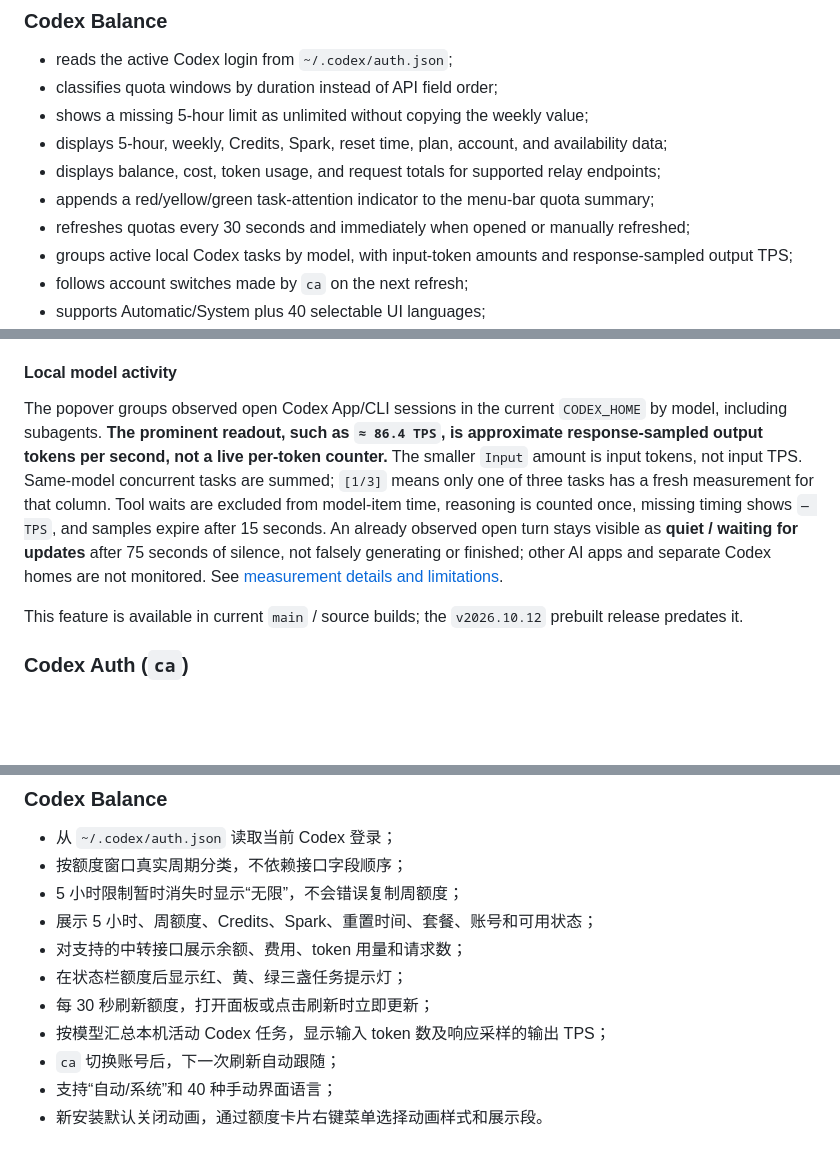
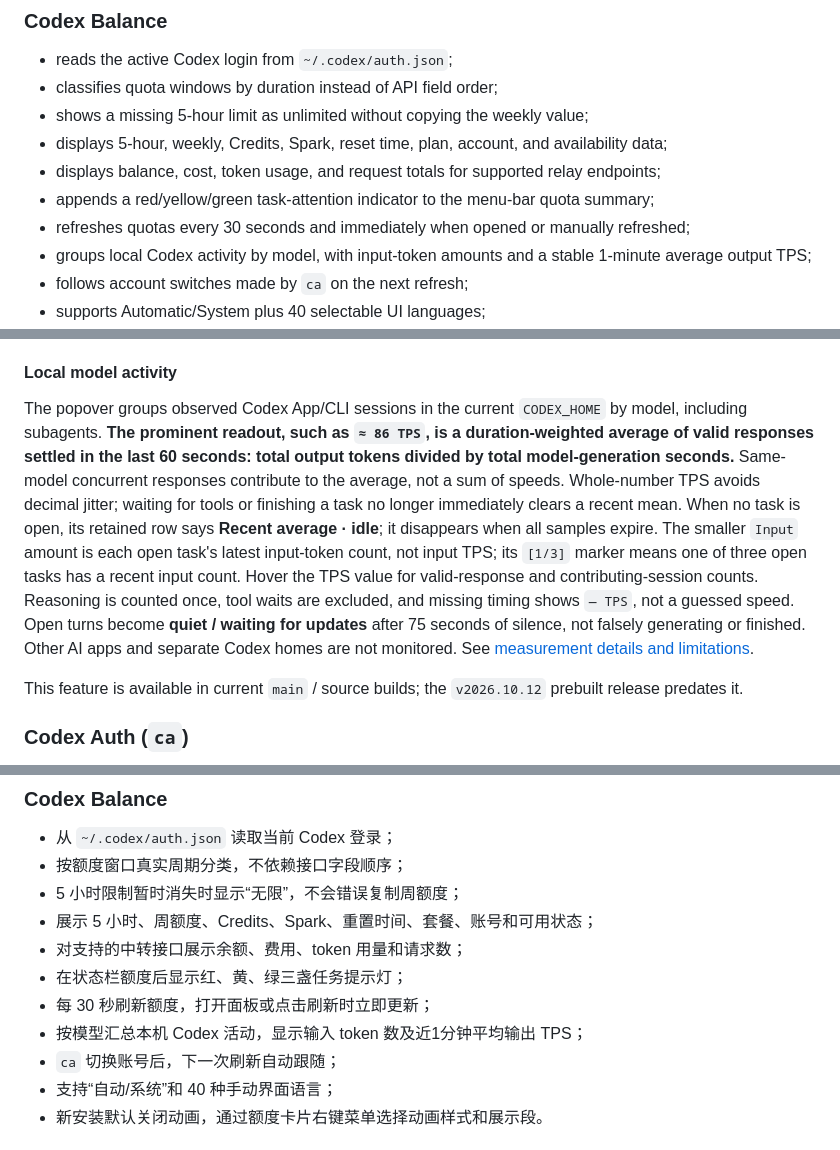
Before and after one commit to D-acoo1/codex-auth-tools, a Markdown page: README.md, 3 parts joined by grey strips. Drawn GitHub-style; blank space fills up the shorter version.

Commit message:
Average TPS over one minute and retain recent measurements

```diff
--- a/README.md
+++ b/README.md
@@ -63,7 +63,7 @@ It is **not** a team credential vault, a cloud account-sync service, or a replac
 - displays balance, cost, token usage, and request totals for supported relay endpoints;
 - appends a red/yellow/green task-attention indicator to the menu-bar quota summary;
 - refreshes quotas every 30 seconds and immediately when opened or manually refreshed;
-- groups active local Codex tasks by model, with input-token amounts and response-sampled output TPS;
+- groups local Codex activity by model, with input-token amounts and a stable 1-minute average output TPS;
 - follows account switches made by `ca` on the next refresh;
 - supports Automatic/System plus 40 selectable UI languages;
 - keeps animation off by default for new installations and exposes optional styles/segments through the quota-card context menu.
@@ -82,7 +82,7 @@ Red and yellow are independent, so both can be lit when one result is waiting wh
 
 #### Local model activity
 
-The popover groups observed open Codex App/CLI sessions in the current `CODEX_HOME` by model, including subagents. **The prominent readout, such as `≈ 86.4 TPS`, is approximate response-sampled output tokens per second, not a live per-token counter.** The smaller `Input` amount is input tokens, not input TPS. Same-model concurrent tasks are summed; `[1/3]` means only one of three tasks has a fresh measurement for that column. Tool waits are excluded from model-item time, reasoning is counted once, missing timing shows `— TPS`, and samples expire after 15 seconds. An already observed open turn stays visible as **quiet / waiting for updates** after 75 seconds of silence, not falsely generating or finished; other AI apps and separate Codex homes are not monitored. See [measurement details and limitations](docs/codex-balance.md#local-model-activity).
+The popover groups observed Codex App/CLI sessions in the current `CODEX_HOME` by model, including subagents. **The prominent readout, such as `≈ 86 TPS`, is a duration-weighted average of valid responses settled in the last 60 seconds: total output tokens divided by total model-generation seconds.** Same-model concurrent responses contribute to the average, not a sum of speeds. Whole-number TPS avoids decimal jitter; waiting for tools or finishing a task no longer immediately clears a recent mean. When no task is open, its retained row says **Recent average · idle**; it disappears when all samples expire. The smaller `Input` amount is each open task's latest input-token count, not input TPS; its `[1/3]` marker means one of three open tasks has a recent input count. Hover the TPS value for valid-response and contributing-session counts. Reasoning is counted once, tool waits are excluded, and missing timing shows `— TPS`, not a guessed speed. Open turns become **quiet / waiting for updates** after 75 seconds of silence, not falsely generating or finished. Other AI apps and separate Codex homes are not monitored. See [measurement details and limitations](docs/codex-balance.md#local-model-activity).
 
 This feature is available in current `main` / source builds; the `v2026.10.12` prebuilt release predates it.
 
@@ -335,7 +335,7 @@ Codex 会把当前登录状态保存在本机，但多账号或 API 中转用户
 - 对支持的中转接口展示余额、费用、token 用量和请求数；
 - 在状态栏额度后显示红、黄、绿三盏任务提示灯；
 - 每 30 秒刷新额度，打开面板或点击刷新时立即更新；
-- 按模型汇总本机活动 Codex 任务，显示输入 token 数及响应采样的输出 TPS；
+- 按模型汇总本机 Codex 活动，显示输入 token 数及近1分钟平均输出 TPS；
 - `ca` 切换账号后，下一次刷新自动跟随；
 - 支持“自动/系统”和 40 种手动界面语言；
 - 新安装默认关闭动画，通过额度卡片右键菜单选择动画样式和展示段。
```
Also changed, not shown: other parts of README.md (+1 -1 lines), docs/codex-balance.md (+11 -7 lines), assets/popover-sample-en.png, assets/popover-sample-zh-Hans.png, 5 other files.
